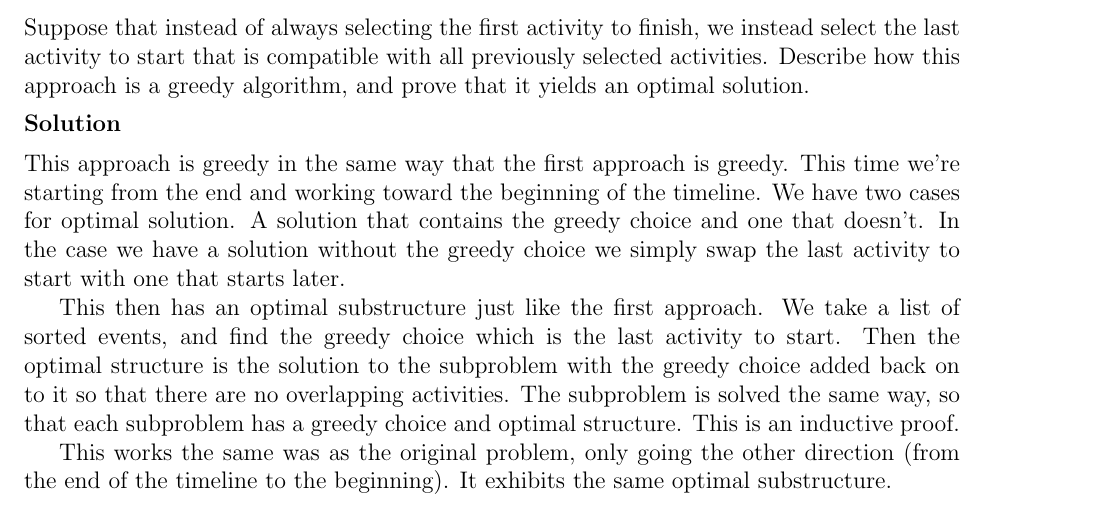
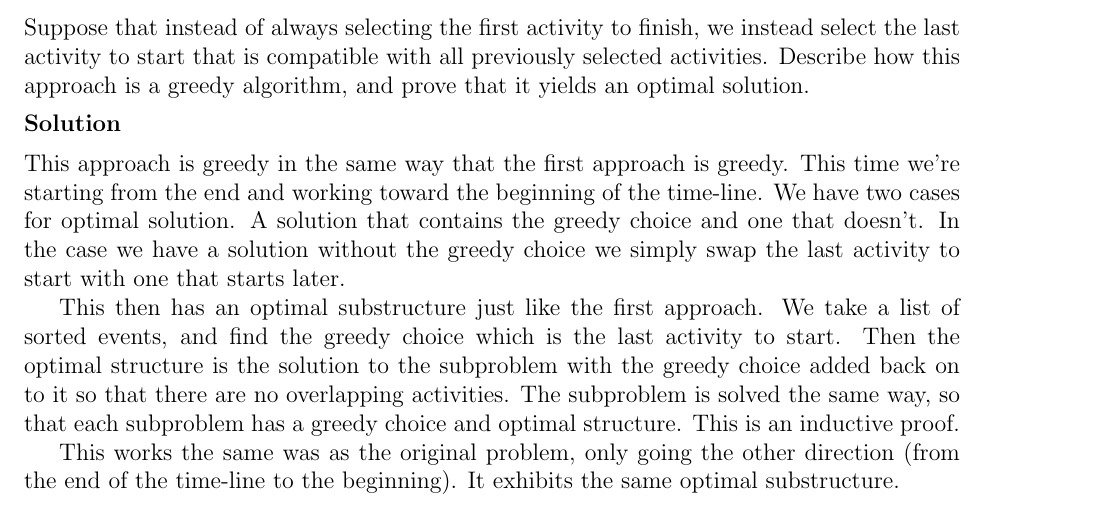
Before and after one commit to erichmenge/latex_for_homework, a LaTeX problem sheet (4041/homework_6/homework_6.tex): part of page 2 of 3, cut so that both start at the same text. Compiled offline with pdfLaTeX.

Commit message:
Fix some typos.

```diff
--- a/4041/homework_6/homework_6.tex
+++ b/4041/homework_6/homework_6.tex
@@ -40,7 +40,7 @@
   prove that it yields an optimal solution.
   \begin{solution}
     This approach is greedy in the same way that the first approach is greedy. This time we're starting from the end and
-    working toward the beginning of the timeline. We have two cases for optimal solution. A solution that contains the
+    working toward the beginning of the time-line. We have two cases for optimal solution. A solution that contains the
     greedy choice and one that doesn't. In the case we have a solution without the greedy choice we simply swap the last
     activity to start with one that starts later.
 
@@ -49,7 +49,7 @@
     the greedy choice added back on to it so that there are no overlapping activities. The subproblem is solved the same
     way, so that each subproblem has a greedy choice and optimal structure. This is an inductive proof.
 
-    This works the same was as the original problem, only going the other direction (from the end of the timeline to the
+    This works the same was as the original problem, only going the other direction (from the end of the time-line to the
     beginning). It exhibits the same optimal substructure.
   \end{solution}
 \end{problem}
```
Also changed, not shown: 4041/homework_6/homework_6.tex (2 more changed lines).
